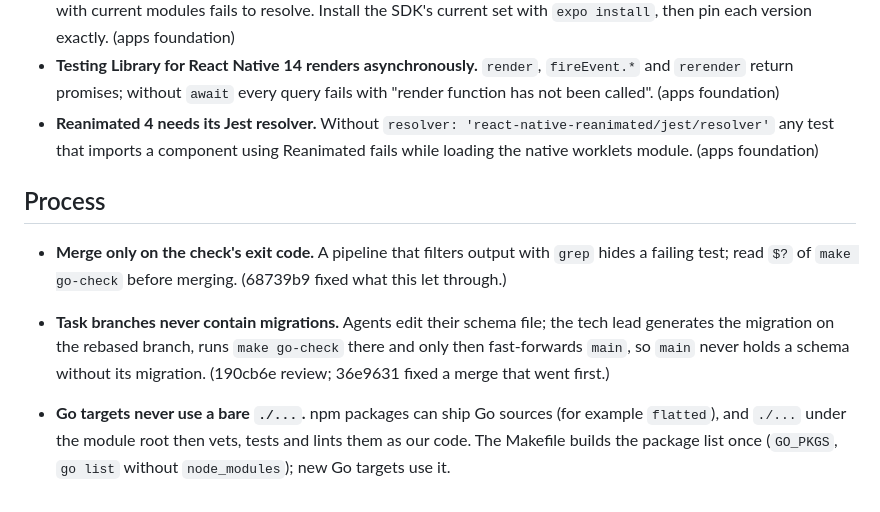
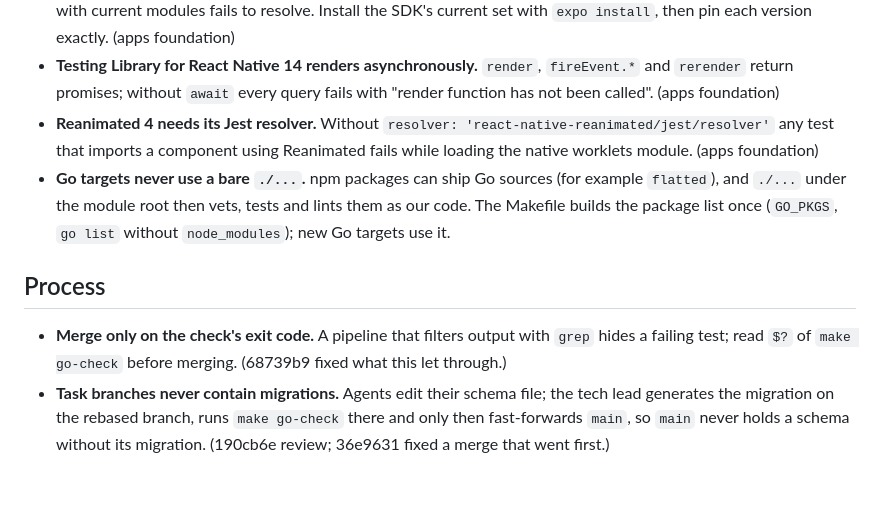
Before and after one commit to miraidevkz/birge, a Markdown page: docs/solved-problems.md, the part around the change. Rendered like a GitHub page.

Commit message:
docs: file the Go package rule under Clients
Co-Authored-By: Claude Opus 5.5 <noreply@anthropic.com>

```diff
--- a/docs/solved-problems.md
+++ b/docs/solved-problems.md
@@ -38,10 +38,9 @@ Rules for writing code, each learned from a real bug. Check new code and reviews
 - **Take Expo SDK versions from `npx expo install`, not from an older `expo` patch.** The compatibility list bundled with an early patch can point at release candidates (SDK 58.0.9 listed `react-native` 0.88.0-rc.4), and mixing it with current modules fails to resolve. Install the SDK's current set with `expo install`, then pin each version exactly. (apps foundation)
 - **Testing Library for React Native 14 renders asynchronously.** `render`, `fireEvent.*` and `rerender` return promises; without `await` every query fails with "render function has not been called". (apps foundation)
 - **Reanimated 4 needs its Jest resolver.** Without `resolver: 'react-native-reanimated/jest/resolver'` any test that imports a component using Reanimated fails while loading the native worklets module. (apps foundation)
+- **Go targets never use a bare `./...`.** npm packages can ship Go sources (for example `flatted`), and `./...` under the module root then vets, tests and lints them as our code. The Makefile builds the package list once (`GO_PKGS`, `go list` without `node_modules`); new Go targets use it.
 
 ## Process
 
 - **Merge only on the check's exit code.** A pipeline that filters output with `grep` hides a failing test; read `$?` of `make go-check` before merging. (68739b9 fixed what this let through.)
 - **Task branches never contain migrations.** Agents edit their schema file; the tech lead generates the migration on the rebased branch, runs `make go-check` there and only then fast-forwards `main`, so `main` never holds a schema without its migration. (190cb6e review; 36e9631 fixed a merge that went first.)
-
-- **Go targets never use a bare `./...`.** npm packages can ship Go sources (for example `flatted`), and `./...` under the module root then vets, tests and lints them as our code. The Makefile builds the package list once (`GO_PKGS`, `go list` without `node_modules`); new Go targets use it.
```
